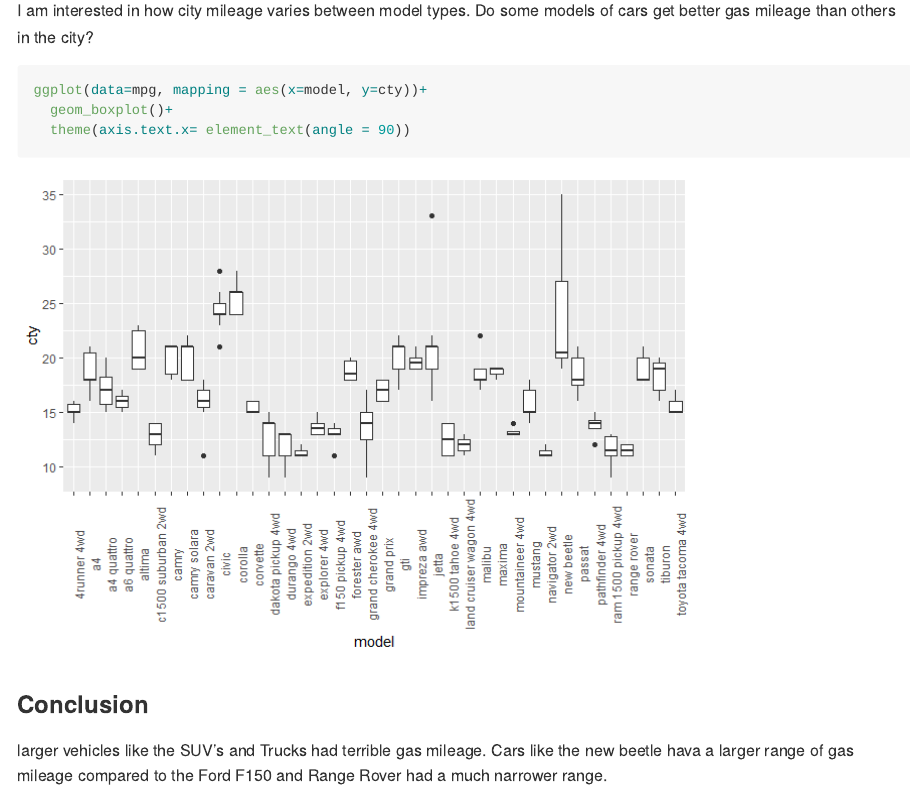
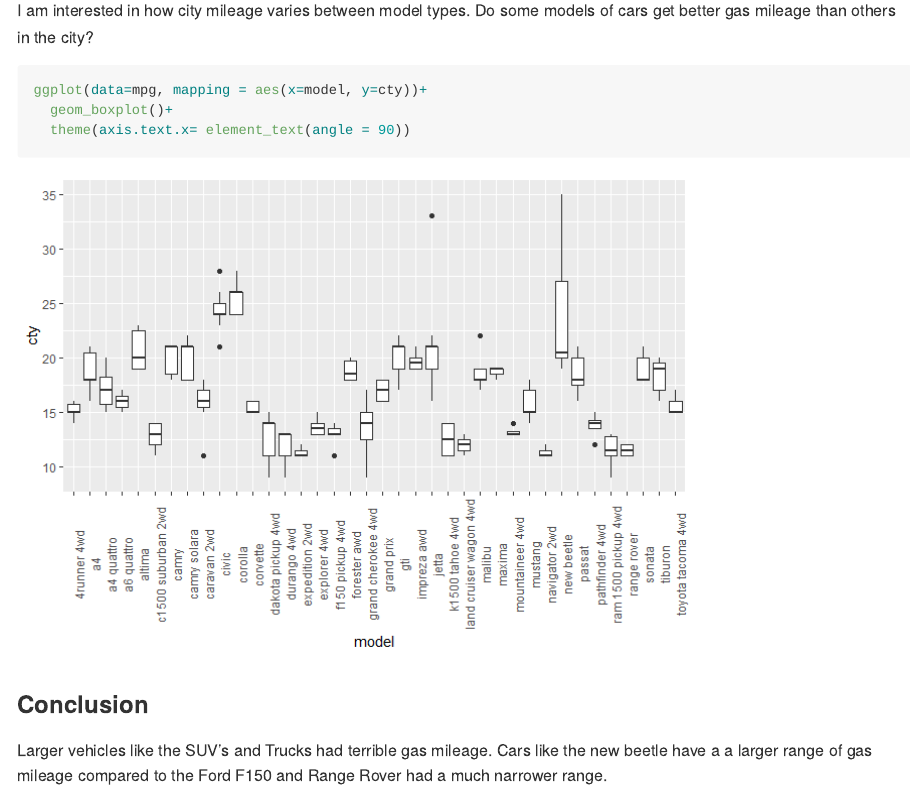
Before and after one commit to jenasamano/Micro_475_v_2, an R Markdown document (homework_3_v_3.Rmd): the page in a window 1100 px wide, from 170 px down. The pictures show the output file homework_3_v_3.md that the author committed with the source, drawn offline in the style of GitHub.

Commit message:
Fixed a typo for assignment 3

````diff
--- a/homework_3_v_3.Rmd
+++ b/homework_3_v_3.Rmd
@@ -18,5 +18,5 @@ ggplot(data=mpg, mapping = aes(x=model, y=cty))+
 ```
 
 ### Conclusion
-larger vehicles like the SUV's and Trucks had terrible gas mileage.
-Cars like the new beetle hava a larger range of gas mileage compared to the Ford F150 and Range Rover had a much narrower range.
+Larger vehicles like the SUV's and Trucks had terrible gas mileage.
+Cars like the new beetle have a a larger range of gas mileage compared to the Ford F150 and Range Rover had a much narrower range.
````
Also changed, not shown: homework_3_v_3.md.
